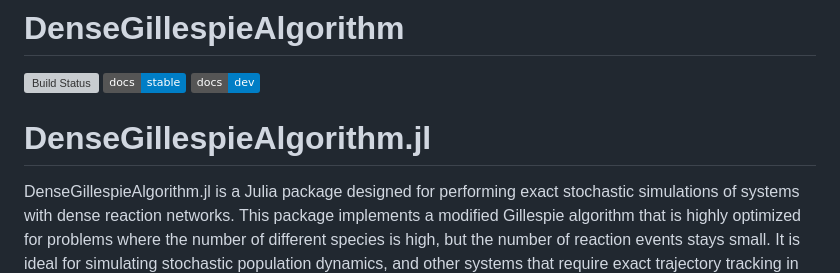
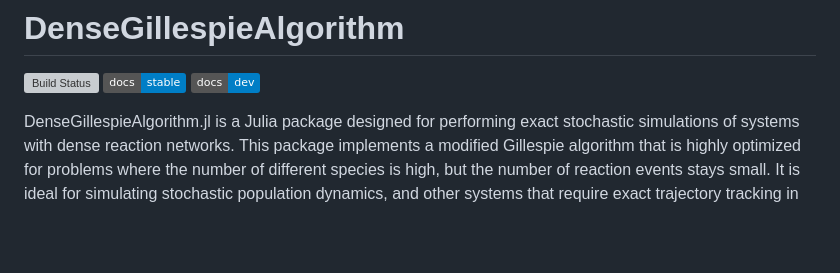
Before and after one commit to roccminton/DenseGillespieAlgorithm.jl, a Markdown page: README.md, the part around the change. GitHub-like rendering; badges without logos; blank space fills up the shorter version; grey boxes are pictures that could not be loaded.

```diff
--- a/README.md
+++ b/README.md
@@ -3,8 +3,6 @@
 [![Build Status](https://github.com/roccminton/DenseGillespieAlgorithm.jl/actions/workflows/CI.yml/badge.svg?branch=main)](https://github.com/roccminton/DenseGillespieAlgorithm.jl/actions/workflows/CI.yml?query=branch%3Amain)
 [![](https://img.shields.io/badge/docs-stable-blue.svg)](https://roccminton.github.io/DenseGillespieAlgorithm.jl/stable)
 [![](https://img.shields.io/badge/docs-dev-blue.svg)](https://roccminton.github.io/DenseGillespieAlgorithm.jl/dev)
-
-# DenseGillespieAlgorithm.jl
 
 DenseGillespieAlgorithm.jl is a Julia package designed for performing exact stochastic simulations of systems with dense reaction networks. This package implements a modified Gillespie algorithm that is highly optimized for problems where the number of different species is high, but the number of reaction events stays small. It is ideal for simulating stochastic population dynamics, and other systems that require exact trajectory tracking in systems with a large number of interacting species.
 
```
